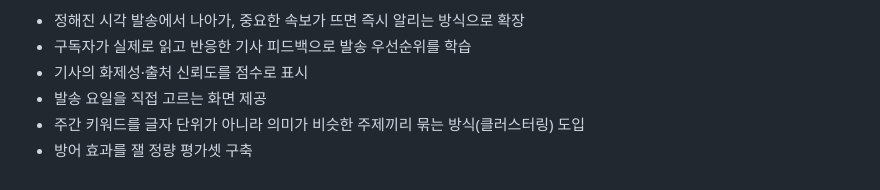
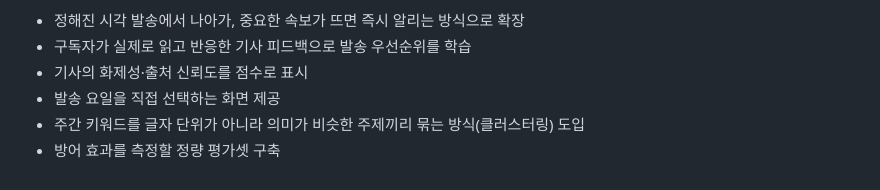
Before and after one commit to jimmychoi46/KNU-AI-Boot-2026-Team-project, a Markdown page: README.md, the part around the change. Drawn GitHub-style.

Commit message:
Fix typo in README.md for selection screen

```diff
--- a/README.md
+++ b/README.md
@@ -175,6 +175,6 @@ streamlit run app.py           # http://localhost:8501
 - 정해진 시각 발송에서 나아가, 중요한 속보가 뜨면 즉시 알리는 방식으로 확장
 - 구독자가 실제로 읽고 반응한 기사 피드백으로 발송 우선순위를 학습
 - 기사의 화제성·출처 신뢰도를 점수로 표시
-- 발송 요일을 직접 고르는 화면 제공
+- 발송 요일을 직접 선택하는 화면 제공
 - 주간 키워드를 글자 단위가 아니라 의미가 비슷한 주제끼리 묶는 방식(클러스터링) 도입
-- 방어 효과를 잴 정량 평가셋 구축
+- 방어 효과를 측정할 정량 평가셋 구축
```
